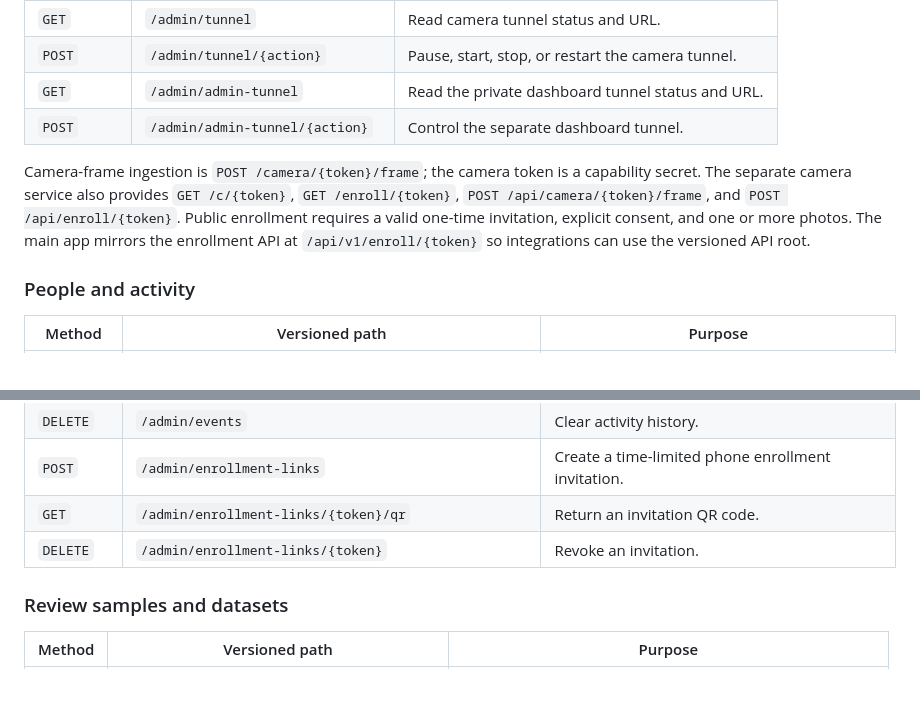
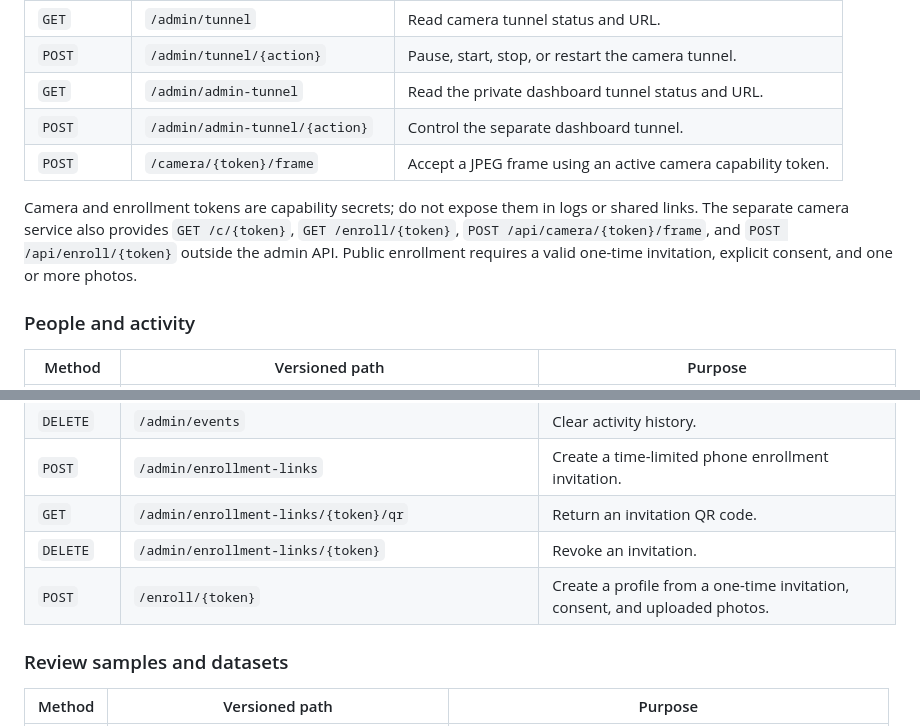
Before and after one commit to indipranisha/VAOS, a Markdown page: docs/API.md, 2 parts joined by grey strips. Rendered like a GitHub page; blank space fills up the shorter version.

Commit message:
docs: complete versioned API endpoint catalogue

```diff
--- a/docs/API.md
+++ b/docs/API.md
@@ -71,8 +71,9 @@ The interactive OpenAPI reference is the source of truth for exact JSON fields a
 | `POST` | `/admin/tunnel/{action}` | Pause, start, stop, or restart the camera tunnel. |
 | `GET` | `/admin/admin-tunnel` | Read the private dashboard tunnel status and URL. |
 | `POST` | `/admin/admin-tunnel/{action}` | Control the separate dashboard tunnel. |
+| `POST` | `/camera/{token}/frame` | Accept a JPEG frame using an active camera capability token. |
 
-Camera-frame ingestion is `POST /camera/{token}/frame`; the camera token is a capability secret. The separate camera service also provides `GET /c/{token}`, `GET /enroll/{token}`, `POST /api/camera/{token}/frame`, and `POST /api/enroll/{token}`. Public enrollment requires a valid one-time invitation, explicit consent, and one or more photos. The main app mirrors the enrollment API at `/api/v1/enroll/{token}` so integrations can use the versioned API root.
+Camera and enrollment tokens are capability secrets; do not expose them in logs or shared links. The separate camera service also provides `GET /c/{token}`, `GET /enroll/{token}`, `POST /api/camera/{token}/frame`, and `POST /api/enroll/{token}` outside the admin API. Public enrollment requires a valid one-time invitation, explicit consent, and one or more photos.
 
 ### People and activity
 
@@ -87,6 +88,7 @@ Camera-frame ingestion is `POST /camera/{token}/frame`; the camera token is a ca
 | `POST` | `/admin/enrollment-links` | Create a time-limited phone enrollment invitation. |
 | `GET` | `/admin/enrollment-links/{token}/qr` | Return an invitation QR code. |
 | `DELETE` | `/admin/enrollment-links/{token}` | Revoke an invitation. |
+| `POST` | `/enroll/{token}` | Create a profile from a one-time invitation, consent, and uploaded photos. |
 
 ### Review samples and datasets
 
```
